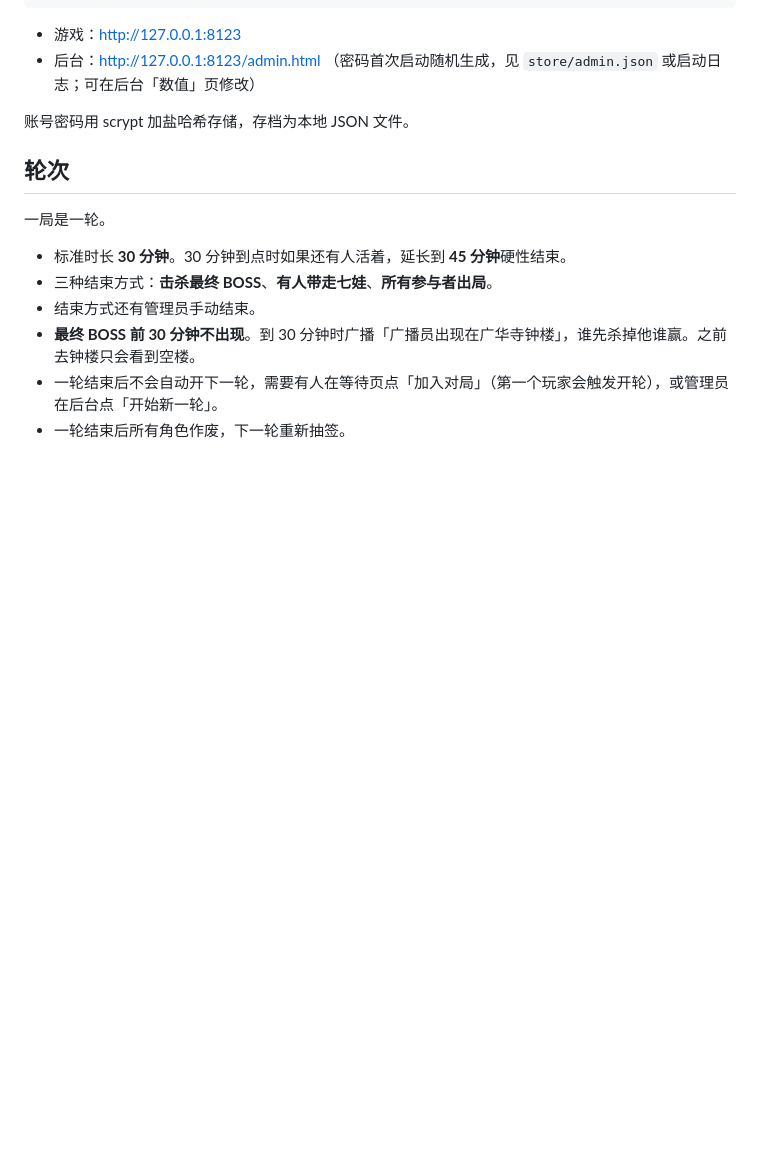
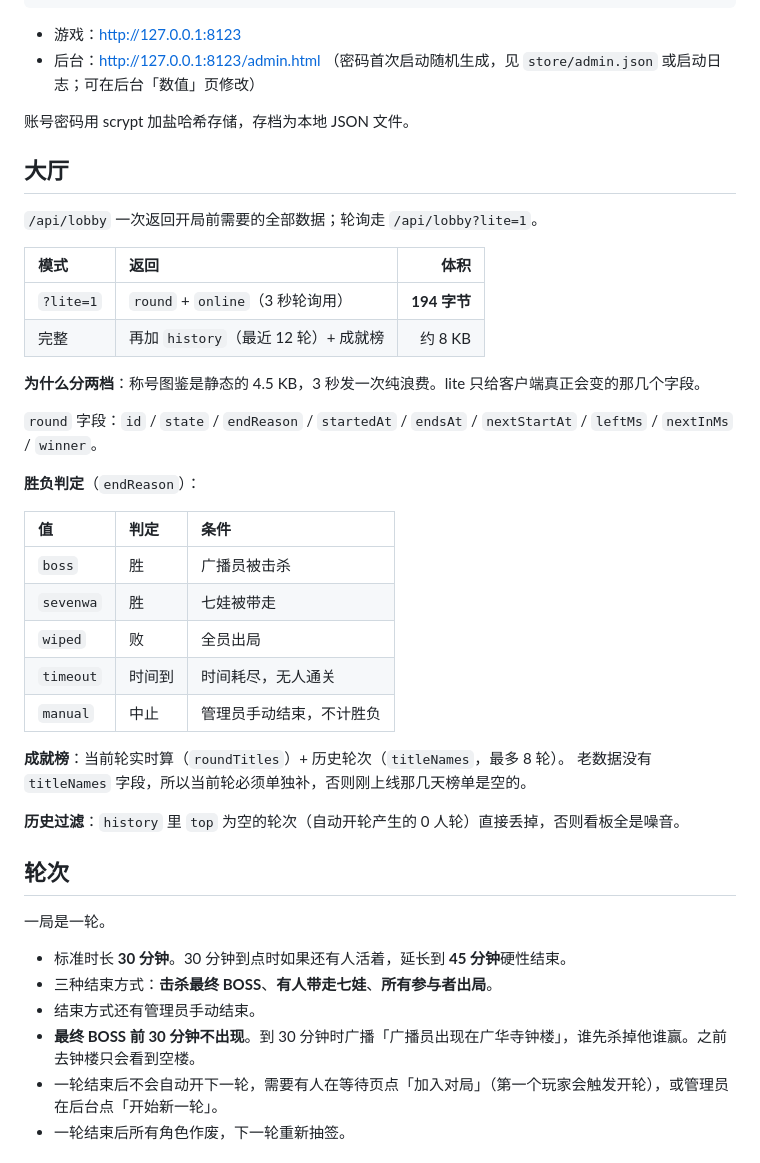
Before and after one commit to zzzbaba/JH-BR, a Markdown page: README.md, the part around the change. Drawn GitHub-style; blank space fills up the shorter version.

```diff
--- a/README.md
+++ b/README.md
@@ -44,6 +44,34 @@ node server.js
 - 后台：<http://127.0.0.1:8123/admin.html> （密码首次启动随机生成，见 `store/admin.json` 或启动日志；可在后台「数值」页修改）
 
 账号密码用 scrypt 加盐哈希存储，存档为本地 JSON 文件。
+
+## 大厅
+
+`/api/lobby` 一次返回开局前需要的全部数据；轮询走 `/api/lobby?lite=1`。
+
+| 模式 | 返回 | 体积 |
+|:---|:---|---:|
+| `?lite=1` | `round` + `online`（3 秒轮询用） | **194 字节** |
+| 完整 | 再加 `history`（最近 12 轮）+ 成就榜 | 约 8 KB |
+
+**为什么分两档**：称号图鉴是静态的 4.5 KB，3 秒发一次纯浪费。lite 只给客户端真正会变的那几个字段。
+
+`round` 字段：`id` / `state` / `endReason` / `startedAt` / `endsAt` / `nextStartAt` / `leftMs` / `nextInMs` / `winner`。
+
+**胜负判定**（`endReason`）：
+
+| 值 | 判定 | 条件 |
+|:---|:---|:---|
+| `boss` | 胜 | 广播员被击杀 |
+| `sevenwa` | 胜 | 七娃被带走 |
+| `wiped` | 败 | 全员出局 |
+| `timeout` | 时间到 | 时间耗尽，无人通关 |
+| `manual` | 中止 | 管理员手动结束，不计胜负 |
+
+**成就榜**：当前轮实时算（`roundTitles`）+ 历史轮次（`titleNames`，最多 8 轮）。
+老数据没有 `titleNames` 字段，所以当前轮必须单独补，否则刚上线那几天榜单是空的。
+
+**历史过滤**：`history` 里 `top` 为空的轮次（自动开轮产生的 0 人轮）直接丢掉，否则看板全是噪音。
 
 ## 轮次
 
```
Also changed, not shown: GAME_GUIDE.md (+27 -0 lines).
